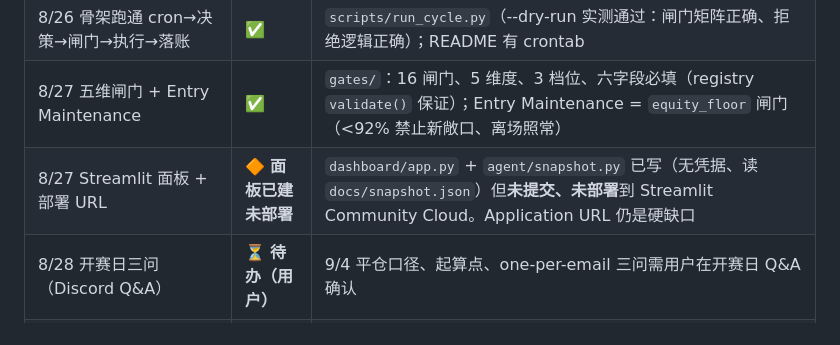
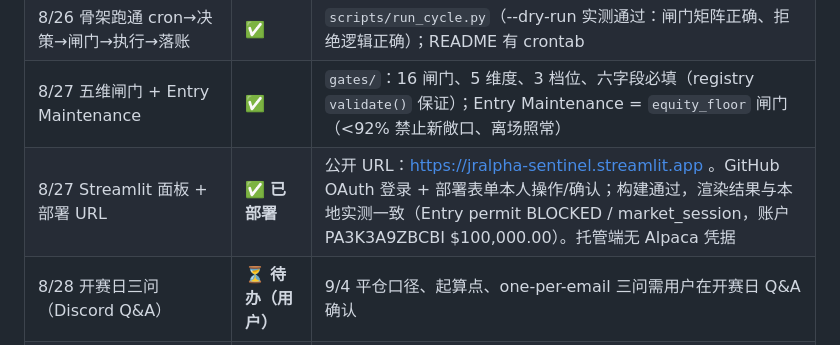
Before and after one commit to JrWater/jralpha-sentinel, a Markdown page: docs/PLAN_VS_ACTUAL.md, the part around the change. GitHub-like rendering.

```diff
--- a/docs/PLAN_VS_ACTUAL.md
+++ b/docs/PLAN_VS_ACTUAL.md
@@ -41,7 +41,7 @@
 | 8/26 manifest 落地 | ✅ | `policy/manifest.json` v2.2.0，order shape 白名单 + 拒绝未声明形状（`check_order_shape_declared`） |
 | 8/26 骨架跑通 cron→决策→闸门→执行→落账 | ✅ | `scripts/run_cycle.py`（--dry-run 实测通过：闸门矩阵正确、拒绝逻辑正确）；README 有 crontab |
 | 8/27 五维闸门 + Entry Maintenance | ✅ | `gates/`：16 闸门、5 维度、3 档位、六字段必填（registry `validate()` 保证）；Entry Maintenance = `equity_floor` 闸门（<92% 禁止新敞口、离场照常） |
-| 8/27 Streamlit 面板 + 部署 URL | 🔶 **面板已建未部署** | `dashboard/app.py` + `agent/snapshot.py` 已写（无凭据、读 `docs/snapshot.json`）但**未提交、未部署**到 Streamlit Community Cloud。Application URL 仍是硬缺口 |
+| 8/27 Streamlit 面板 + 部署 URL | ✅ **已部署** | 公开 URL：https://jralpha-sentinel.streamlit.app 。GitHub OAuth 登录 + 部署表单本人操作/确认；构建通过，渲染结果与本地实测一致（Entry permit BLOCKED / market_session，账户 PA3K3A9ZBCBI $100,000.00）。托管端无 Alpaca 凭据 |
 | 8/28 开赛日三问（Discord Q&A） | ⏳ **待办（用户）** | 9/4 平仓口径、起算点、one-per-email 三问需用户在开赛日 Q&A 确认 |
 | 8/29–9/2 一页写作/测试/社媒 | ✅ 大部分 | `docs/ONE_PAGE_WRITEUP.md`（v2.2 版）、`docs/SOCIAL_POSTS.md`（5 帖草稿）、测试 82 项（含 fail-closed 覆盖） |
 | 9/2–9/3 视频、slides、长短描述、封面 | ⏳ **待办** | 计划要求 9/2 起录素材、9/3 晚定稿并**当晚提交**（防 9/4 早上翻车） |
```
Also changed, not shown: docs/ONE_PAGE_WRITEUP.md (+3 -1 lines).
